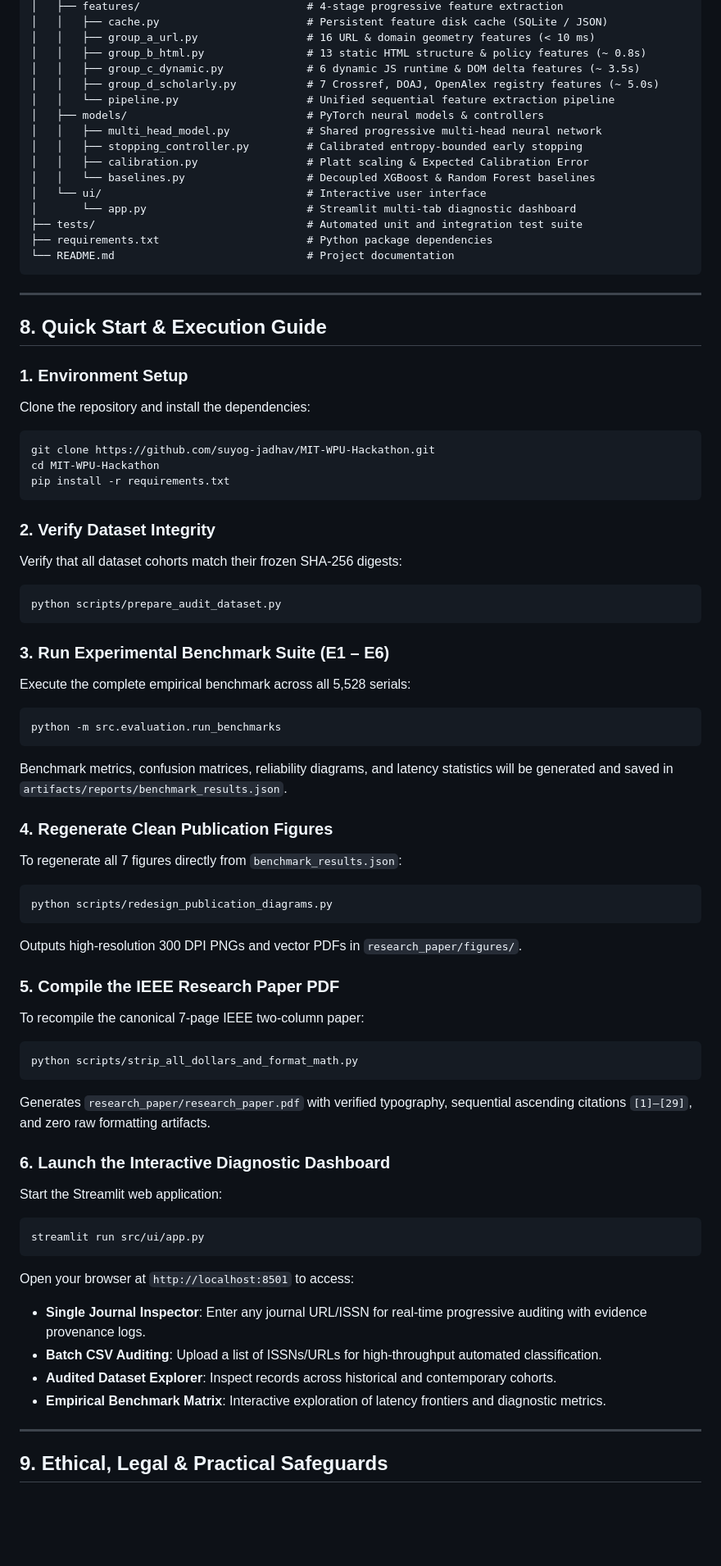
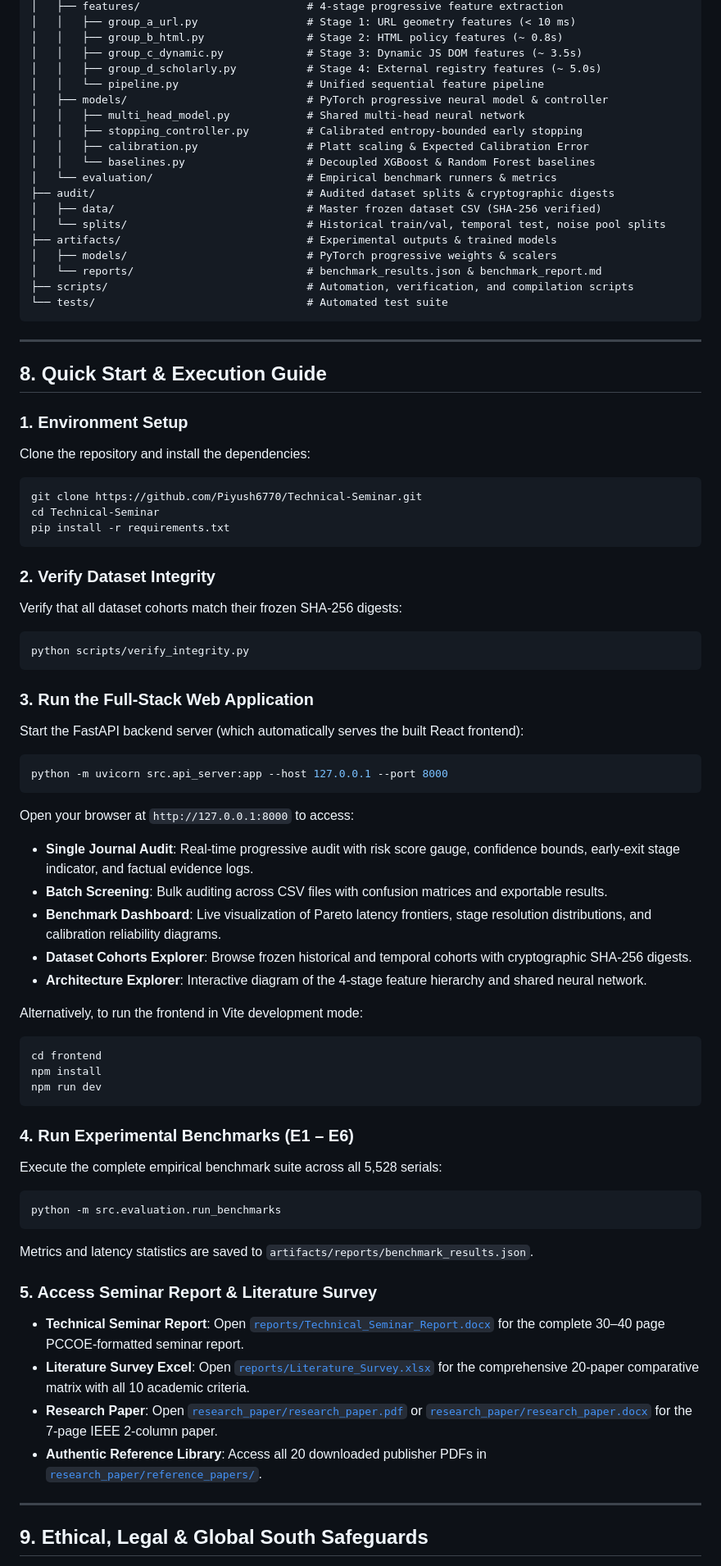
Before and after one commit to Piyush6770/Technical-Seminar, a Markdown page: README.md, the part around one of its changes. Shown at 82% size. Drawn GitHub-style; blank space fills up the shorter version.

Commit message:
docs: update main README with correct PCCOE seminar information, modern architecture, and accurate links

````diff
--- a/README.md
+++ b/README.md
@@ -188,20 +201,23 @@ All quantitative evaluations were executed on the untouched 1,800-record contemp
 │   ├── features/                          # 4-stage progressive feature extraction
-│   │   ├── cache.py                       # Persistent feature disk cache (SQLite / JSON)
-│   │   ├── group_a_url.py                 # 16 URL & domain geometry features (< 10 ms)
-│   │   ├── group_b_html.py                # 13 static HTML structure & policy features (~ 0.8s)
-│   │   ├── group_c_dynamic.py             # 6 dynamic JS runtime & DOM delta features (~ 3.5s)
-│   │   ├── group_d_scholarly.py           # 7 Crossref, DOAJ, OpenAlex registry features (~ 5.0s)
-│   │   └── pipeline.py                    # Unified sequential feature extraction pipeline
-│   ├── models/                            # PyTorch neural models & controllers
-│   │   ├── multi_head_model.py            # Shared progressive multi-head neural network
+│   │   ├── group_a_url.py                 # Stage 1: URL geometry features (< 10 ms)
+│   │   ├── group_b_html.py                # Stage 2: HTML policy features (~ 0.8s)
+│   │   ├── group_c_dynamic.py             # Stage 3: Dynamic JS DOM features (~ 3.5s)
+│   │   ├── group_d_scholarly.py           # Stage 4: External registry features (~ 5.0s)
+│   │   └── pipeline.py                    # Unified sequential feature pipeline
+│   ├── models/                            # PyTorch progressive neural model & controller
+│   │   ├── multi_head_model.py            # Shared multi-head neural network
 │   │   ├── stopping_controller.py         # Calibrated entropy-bounded early stopping
 │   │   ├── calibration.py                 # Platt scaling & Expected Calibration Error
 │   │   └── baselines.py                   # Decoupled XGBoost & Random Forest baselines
-│   └── ui/                                # Interactive user interface
-│       └── app.py                         # Streamlit multi-tab diagnostic dashboard
-├── tests/                                 # Automated unit and integration test suite
-├── requirements.txt                       # Python package dependencies
-└── README.md                              # Project documentation
+│   └── evaluation/                        # Empirical benchmark runners & metrics
+├── audit/                                 # Audited dataset splits & cryptographic digests
+│   ├── data/                              # Master frozen dataset CSV (SHA-256 verified)
+│   └── splits/                            # Historical train/val, temporal test, noise pool splits
+├── artifacts/                             # Experimental outputs & trained models
+│   ├── models/                            # PyTorch progressive weights & scalers
+│   └── reports/                           # benchmark_results.json & benchmark_report.md
+├── scripts/                               # Automation, verification, and compilation scripts
+└── tests/                                 # Automated test suite
 ```
 
 ---
@@ -211,50 +227,50 @@ All quantitative evaluations were executed on the untouched 1,800-record contemp
 ### 1. Environment Setup
 Clone the repository and install the dependencies:
 ```bash
-git clone https://github.com/suyog-jadhav/MIT-WPU-Hackathon.git
-cd MIT-WPU-Hackathon
+git clone https://github.com/Piyush6770/Technical-Seminar.git
+cd Technical-Seminar
 pip install -r requirements.txt
 ```
 
 ### 2. Verify Dataset Integrity
 Verify that all dataset cohorts match their frozen SHA-256 digests:
 ```bash
-python scripts/prepare_audit_dataset.py
+python scripts/verify_integrity.py
 ```
 
-### 3. Run Experimental Benchmark Suite (E1 – E6)
-Execute the complete empirical benchmark across all 5,528 serials:
+### 3. Run the Full-Stack Web Application
+Start the FastAPI backend server (which automatically serves the built React frontend):
+```bash
+python -m uvicorn src.api_server:app --host 127.0.0.1 --port 8000
+```
+Open your browser at `http://127.0.0.1:8000` to access:
+- **Single Journal Audit**: Real-time progressive audit with risk score gauge, confidence bounds, early-exit stage indicator, and factual evidence logs.
+- **Batch Screening**: Bulk auditing across CSV files with confusion matrices and exportable results.
+- **Benchmark Dashboard**: Live visualization of Pareto latency frontiers, stage resolution distributions, and calibration reliability diagrams.
+- **Dataset Cohorts Explorer**: Browse frozen historical and temporal cohorts with cryptographic SHA-256 digests.
+- **Architecture Explorer**: Interactive diagram of the 4-stage feature hierarchy and shared neural network.
+
+Alternatively, to run the frontend in Vite development mode:
+```bash
+cd frontend
+npm install
+npm run dev
+```
+
+### 4. Run Experimental Benchmarks (E1 – E6)
+Execute the complete empirical benchmark suite across all 5,528 serials:
 ```bash
 python -m src.evaluation.run_benchmarks
 ```
-Benchmark metrics, confusion matrices, reliability diagrams, and latency statistics will be generated and saved in `artifacts/reports/benchmark_results.json`.
+Metrics and latency statistics are saved to `artifacts/reports/benchmark_results.json`.
 
-### 4. Regenerate Clean Publication Figures
-To regenerate all 7 figures directly from `benchmark_results.json`:
-```bash
-python scripts/redesign_publication_diagrams.py
-```
-Outputs high-resolution 300 DPI PNGs and vector PDFs in `research_paper/figures/`.
-
-### 5. Compile the IEEE Research Paper PDF
-To recompile the canonical 7-page IEEE two-column paper:
-```bash
-python scripts/strip_all_dollars_and_format_math.py
-```
-Generates `research_paper/research_paper.pdf` with verified typography, sequential ascending citations `[1]–[29]`, and zero raw formatting artifacts.
-
-### 6. Launch the Interactive Diagnostic Dashboard
-Start the Streamlit web application:
-```bash
-streamlit run src/ui/app.py
-```
-Open your browser at `http://localhost:8501` to access:
-- **Single Journal Inspector**: Enter any journal URL/ISSN for real-time progressive auditing with evidence provenance logs.
-- **Batch CSV Auditing**: Upload a list of ISSNs/URLs for high-throughput automated classification.
-- **Audited Dataset Explorer**: Inspect records across historical and contemporary cohorts.
-- **Empirical Benchmark Matrix**: Interactive exploration of latency frontiers and diagnostic metrics.
+### 5. Access Seminar Report & Literature Survey
+- **Technical Seminar Report**: Open [`reports/Technical_Seminar_Report.docx`](reports/Technical_Seminar_Report.docx) for the complete 30–40 page PCCOE-formatted seminar report.
+- **Literature Survey Excel**: Open [`reports/Literature_Survey.xlsx`](reports/Literature_Survey.xlsx) for the comprehensive 20-paper comparative matrix with all 10 academic criteria.
+- **Research Paper**: Open [`research_paper/research_paper.pdf`](research_paper/research_paper.pdf) or [`research_paper/research_paper.docx`](research_paper/research_paper.docx) for the 7-page IEEE 2-column paper.
+- **Authentic Reference Library**: Access all 20 downloaded publisher PDFs in [`research_paper/reference_papers/`](research_paper/reference_papers/).
 
 ---
 
-## 9. Ethical, Legal & Practical Safeguards
+## 9. Ethical, Legal & Global South Safeguards
 
````
Also changed, not shown: other parts of README.md (+78 -65 lines).
